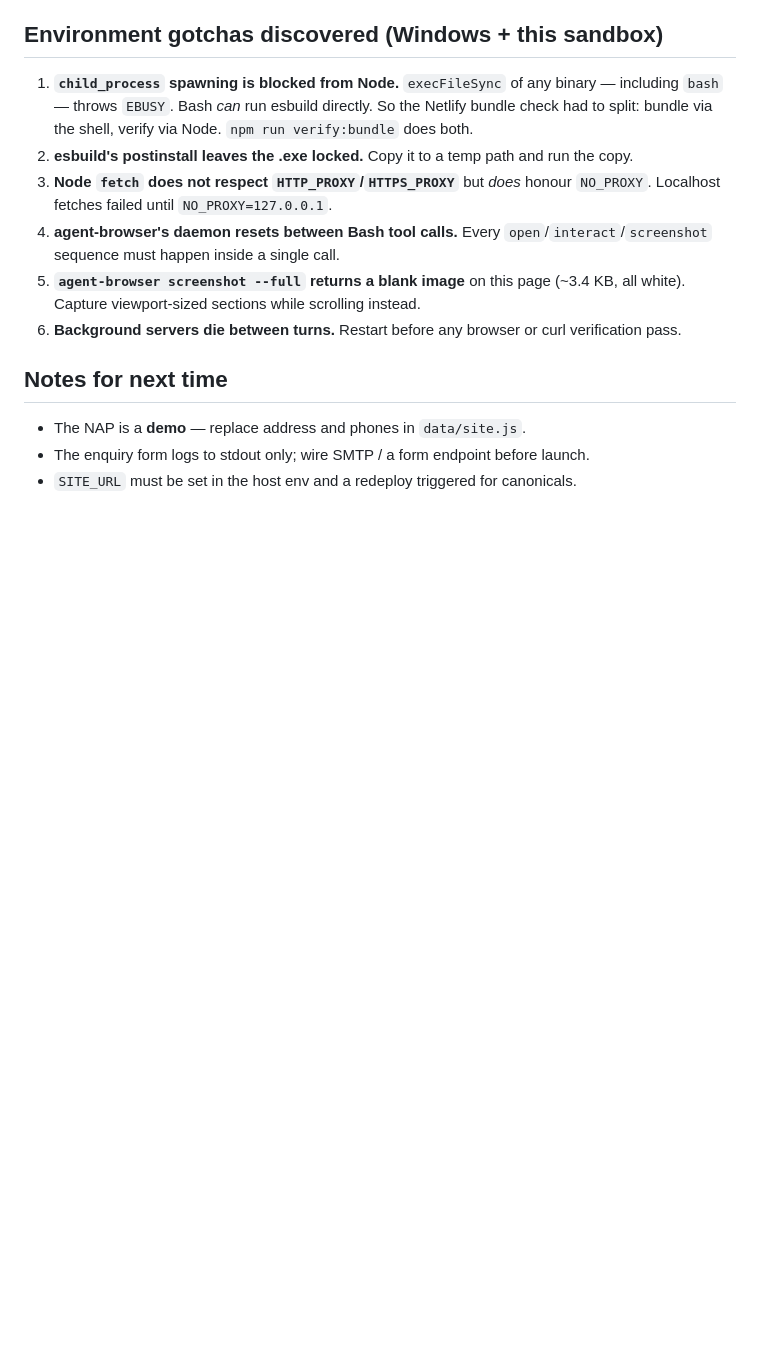
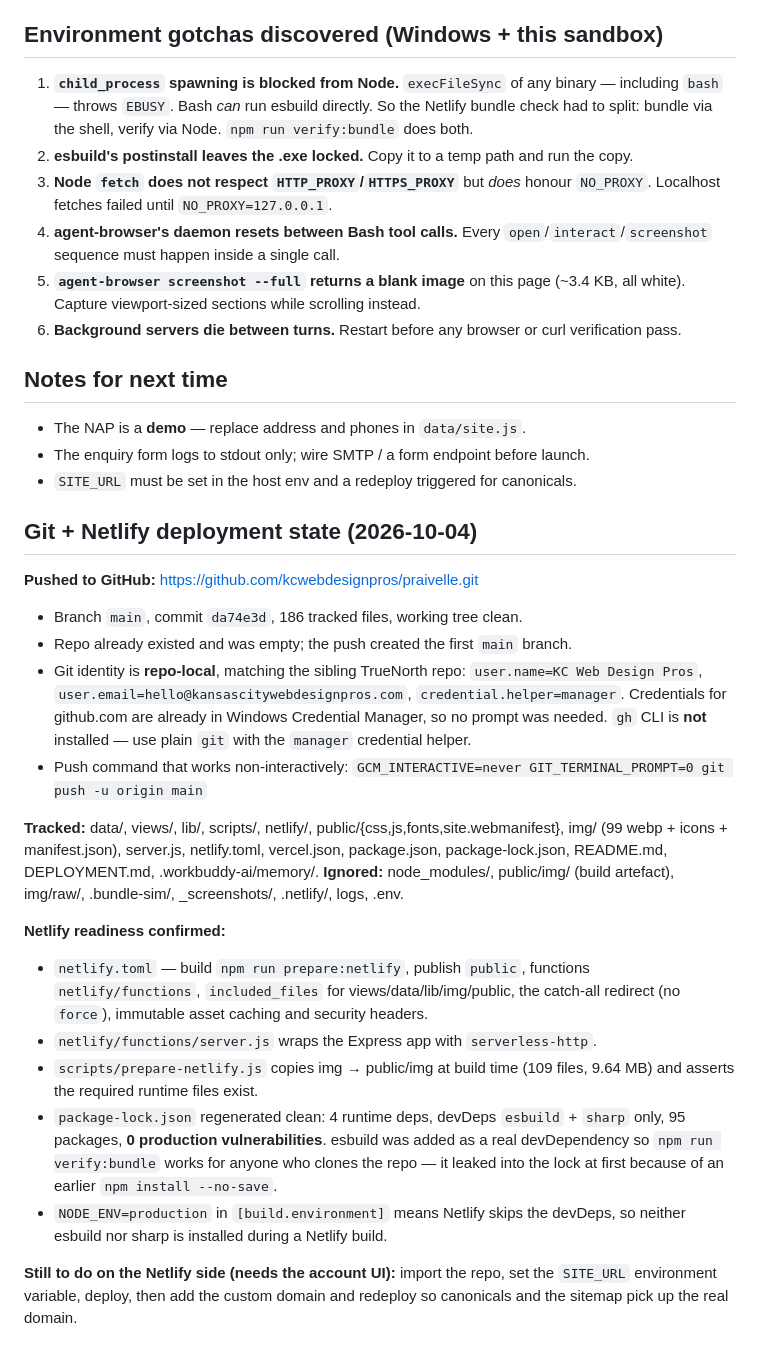
Before and after one commit to kcwebdesignpros/praivelle, a Markdown page: .workbuddy-ai/memory/2026-10-04.md, the part around the change. GitHub-like rendering; blank space fills up the shorter version.

Commit message:
docs: record git and Netlify deployment state

```diff
--- a/.workbuddy-ai/memory/2026-10-04.md
+++ b/.workbuddy-ai/memory/2026-10-04.md
@@ -62,3 +62,40 @@ rewriting 2,100 lines of working layout CSS.
 - The NAP is a **demo** — replace address and phones in `data/site.js`.
 - The enquiry form logs to stdout only; wire SMTP / a form endpoint before launch.
 - `SITE_URL` must be set in the host env and a redeploy triggered for canonicals.
+
+## Git + Netlify deployment state (2026-10-04)
+
+**Pushed to GitHub:** https://github.com/kcwebdesignpros/praivelle.git
+- Branch `main`, commit `da74e3d`, 186 tracked files, working tree clean.
+- Repo already existed and was empty; the push created the first `main` branch.
+- Git identity is **repo-local**, matching the sibling TrueNorth repo:
+  `user.name=KC Web Design Pros`, `user.email=hello@kansascitywebdesignpros.com`,
+  `credential.helper=manager`. Credentials for github.com are already in Windows
+  Credential Manager, so no prompt was needed. `gh` CLI is **not** installed —
+  use plain `git` with the `manager` credential helper.
+- Push command that works non-interactively:
+  `GCM_INTERACTIVE=never GIT_TERMINAL_PROMPT=0 git push -u origin main`
+
+**Tracked:** data/, views/, lib/, scripts/, netlify/, public/{css,js,fonts,site.webmanifest},
+img/ (99 webp + icons + manifest.json), server.js, netlify.toml, vercel.json,
+package.json, package-lock.json, README.md, DEPLOYMENT.md, .workbuddy-ai/memory/.
+**Ignored:** node_modules/, public/img/ (build artefact), img/raw/, .bundle-sim/,
+_screenshots/, .netlify/, logs, .env.
+
+**Netlify readiness confirmed:**
+- `netlify.toml` — build `npm run prepare:netlify`, publish `public`, functions
+  `netlify/functions`, `included_files` for views/data/lib/img/public, the
+  catch-all redirect (no `force`), immutable asset caching and security headers.
+- `netlify/functions/server.js` wraps the Express app with `serverless-http`.
+- `scripts/prepare-netlify.js` copies img → public/img at build time (109 files,
+  9.64 MB) and asserts the required runtime files exist.
+- `package-lock.json` regenerated clean: 4 runtime deps, devDeps `esbuild` + `sharp`
+  only, 95 packages, **0 production vulnerabilities**. esbuild was added as a real
+  devDependency so `npm run verify:bundle` works for anyone who clones the repo —
+  it leaked into the lock at first because of an earlier `npm install --no-save`.
+- `NODE_ENV=production` in `[build.environment]` means Netlify skips the devDeps,
+  so neither esbuild nor sharp is installed during a Netlify build.
+
+**Still to do on the Netlify side (needs the account UI):** import the repo, set
+the `SITE_URL` environment variable, deploy, then add the custom domain and
+redeploy so canonicals and the sitemap pick up the real domain.
```
